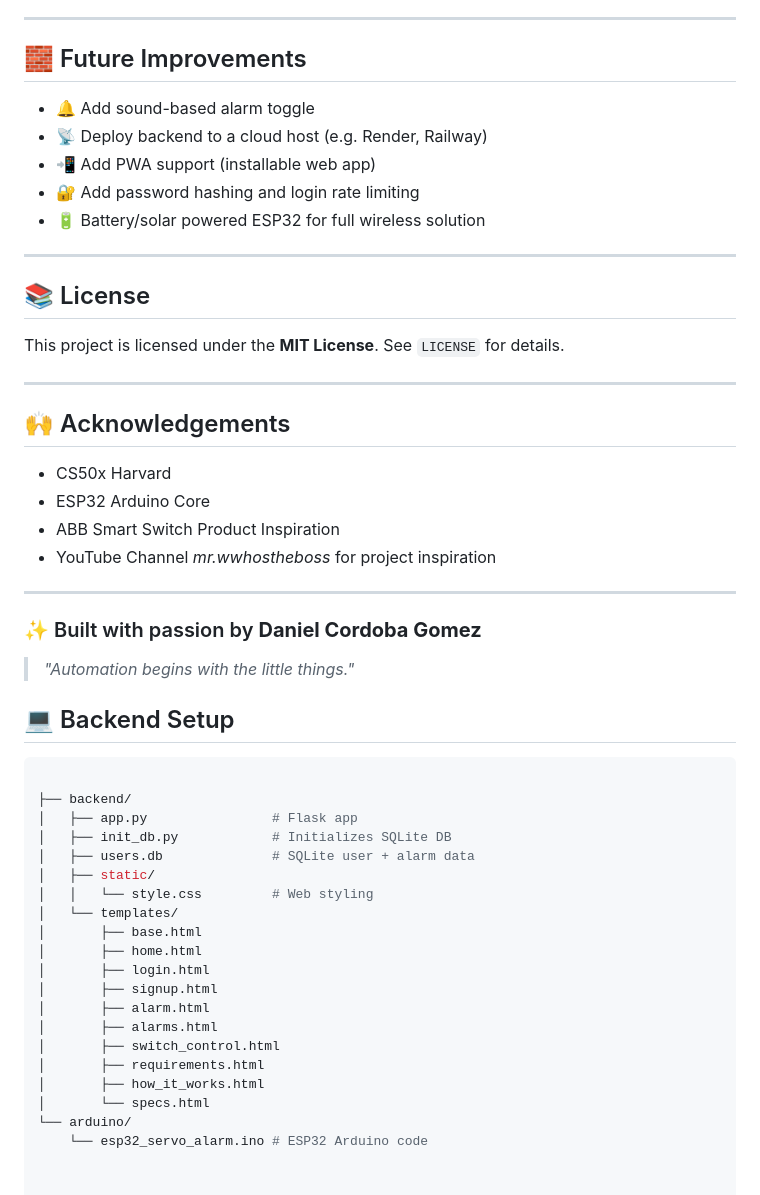
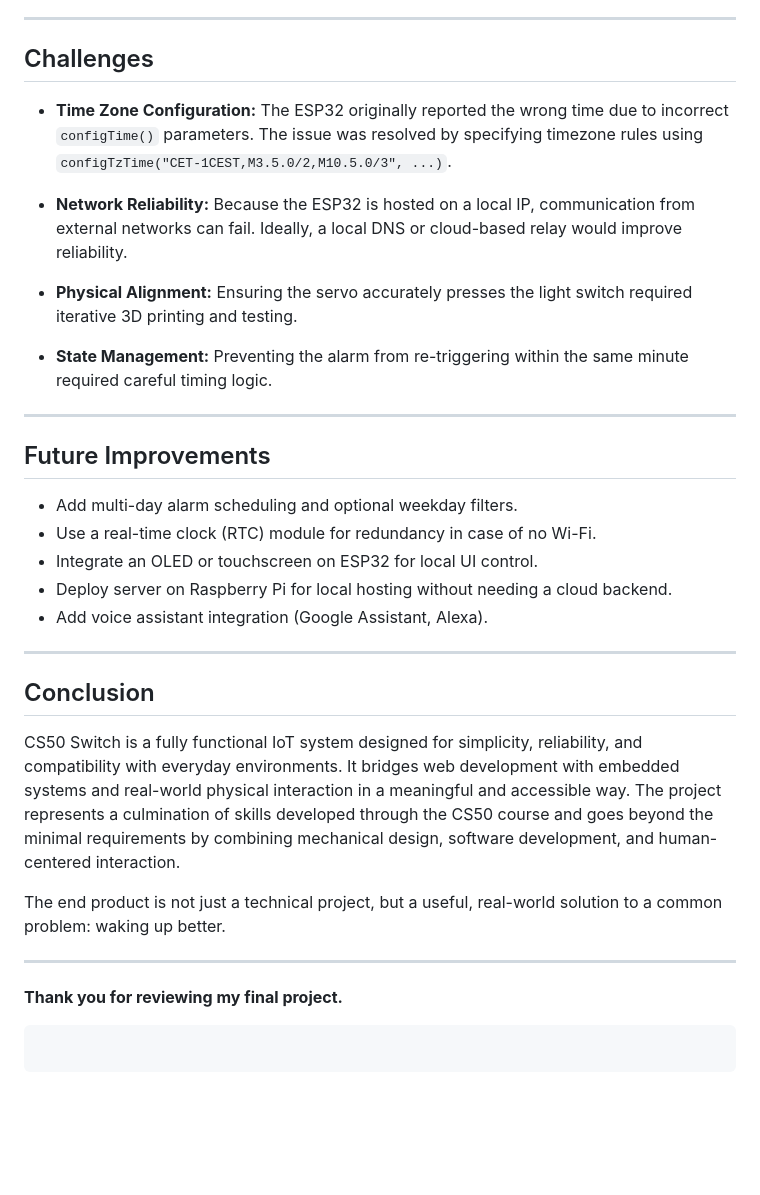
Before and after one commit to Daniel-Cordoba-Gomez/CS50-Final-Project-Light-switch-automation-, a Markdown page: README.md, the part around one of its changes. Drawn GitHub-style; blank space fills up the shorter version.

````diff
--- a/README.md
+++ b/README.md
@@ -63,51 +116,37 @@ CS50 Switch was built to **simulate a real-world product** that helps users wake
 
 ---
 
-## 🧱 Future Improvements
-- 🔔 Add sound-based alarm toggle
-- 📡 Deploy backend to a cloud host (e.g. Render, Railway)
-- 📲 Add PWA support (installable web app)
-- 🔐 Add password hashing and login rate limiting
-- 🔋 Battery/solar powered ESP32 for full wireless solution
+## Challenges
+
+* **Time Zone Configuration:** The ESP32 originally reported the wrong time due to incorrect `configTime()` parameters. The issue was resolved by specifying timezone rules using `configTzTime("CET-1CEST,M3.5.0/2,M10.5.0/3", ...)`.
+
+* **Network Reliability:** Because the ESP32 is hosted on a local IP, communication from external networks can fail. Ideally, a local DNS or cloud-based relay would improve reliability.
+
+* **Physical Alignment:** Ensuring the servo accurately presses the light switch required iterative 3D printing and testing.
+
+* **State Management:** Preventing the alarm from re-triggering within the same minute required careful timing logic.
 
 ---
 
-## 📚 License
-This project is licensed under the **MIT License**. See `LICENSE` for details.
+## Future Improvements
+
+* Add multi-day alarm scheduling and optional weekday filters.
+* Use a real-time clock (RTC) module for redundancy in case of no Wi-Fi.
+* Integrate an OLED or touchscreen on ESP32 for local UI control.
+* Deploy server on Raspberry Pi for local hosting without needing a cloud backend.
+* Add voice assistant integration (Google Assistant, Alexa).
 
 ---
 
-## 🙌 Acknowledgements
-- CS50x Harvard
-- ESP32 Arduino Core
-- ABB Smart Switch Product Inspiration
-- YouTube Channel *mr.wwhostheboss* for project inspiration
+## Conclusion
+
+CS50 Switch is a fully functional IoT system designed for simplicity, reliability, and compatibility with everyday environments. It bridges web development with embedded systems and real-world physical interaction in a meaningful and accessible way. The project represents a culmination of skills developed through the CS50 course and goes beyond the minimal requirements by combining mechanical design, software development, and human-centered interaction.
+
+The end product is not just a technical project, but a useful, real-world solution to a common problem: waking up better.
 
 ---
 
-### ✨ Built with passion by **Daniel Cordoba Gomez**
-> *"Automation begins with the little things."*
+**Thank you for reviewing my final project.**
 
-## 💻 Backend Setup
-
-```bash
-
-├── backend/
-│   ├── app.py                # Flask app
-│   ├── init_db.py            # Initializes SQLite DB
-│   ├── users.db              # SQLite user + alarm data
-│   ├── static/
-│   │   └── style.css         # Web styling
-│   └── templates/
-│       ├── base.html
-│       ├── home.html
-│       ├── login.html
-│       ├── signup.html
-│       ├── alarm.html
-│       ├── alarms.html
-│       ├── switch_control.html
-│       ├── requirements.html
-│       ├── how_it_works.html
-│       └── specs.html
-└── arduino/
-    └── esp32_servo_alarm.ino # ESP32 Arduino code
+```
+```
````
Also changed, not shown: other parts of README.md (+91 -38 lines).
